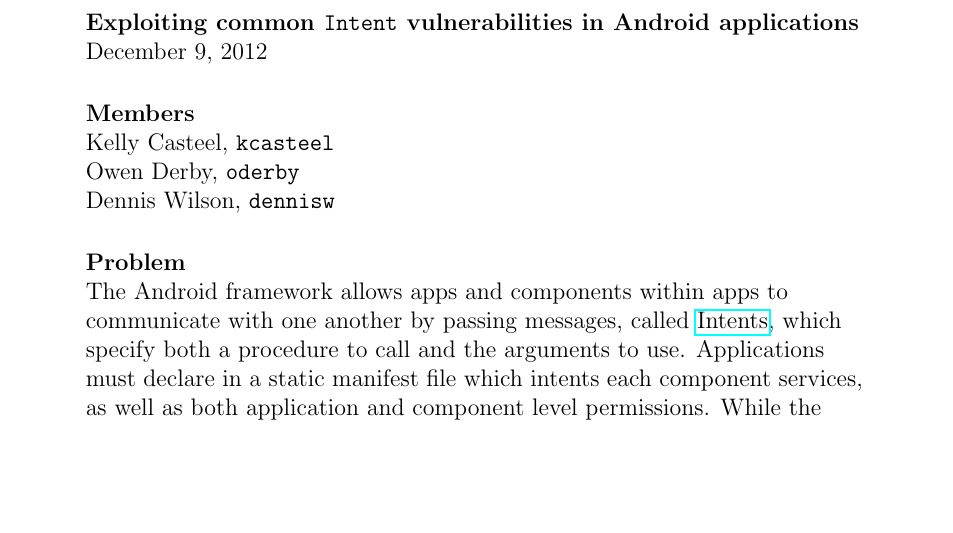
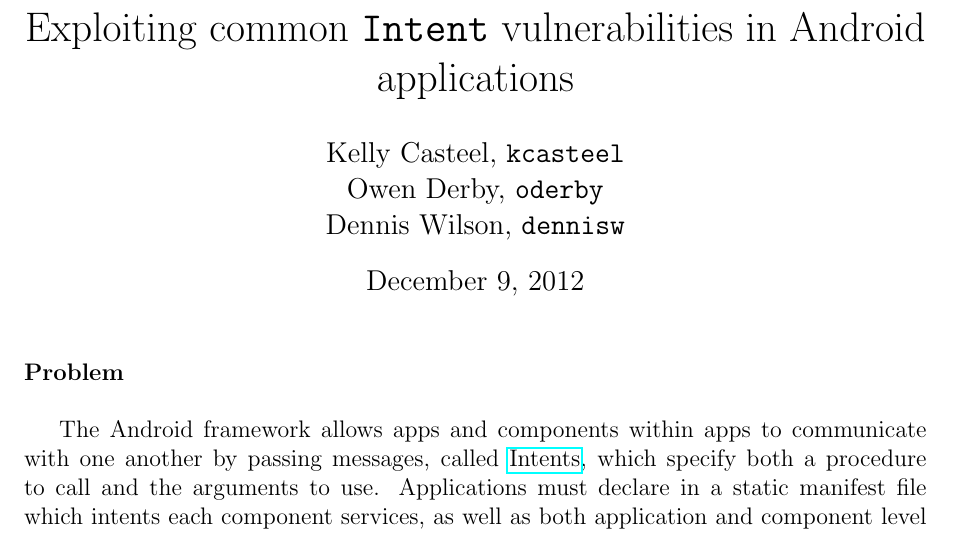
Before and after one commit to d9w/6858-android-intents, a LaTeX document (writeup.tex): part of page 1 of 5, cut so that both start at the same text, the shorter picture padded with empty space. Compiled offline with pdfLaTeX.

Commit message:
redo layout somewhat, I think this looks better...maybe title is too big...

```diff
--- a/writeup.tex
+++ b/writeup.tex
@@ -10,15 +11,15 @@
 your project, and turn it in along with your project's code by the final
 deadline.  \end{comment}
 
+\title{Exploiting common \texttt{Intent} vulnerabilities in Android %
+applications}
+\date{\today}
+\author{Kelly Casteel, \texttt{kcasteel}\\ Owen Derby, \texttt{oderby}\\ Dennis Wilson,
+\texttt{dennisw}}
+
 \begin{document} \bibliographystyle{plain}
 
-\flushleft\textbf{Exploiting common \texttt{Intent} vulnerabilities in Android %
-applications}\\ \today\\
-
-\paragraph{Members} ~\\
-
-Kelly Casteel, \texttt{kcasteel}\\ Owen Derby, \texttt{oderby}\\ Dennis Wilson,
-\texttt{dennisw}\\
+\maketitle
 
 \paragraph{Problem} ~\\
 
```
Also changed, not shown: writeup.tex (11 more changed lines).
